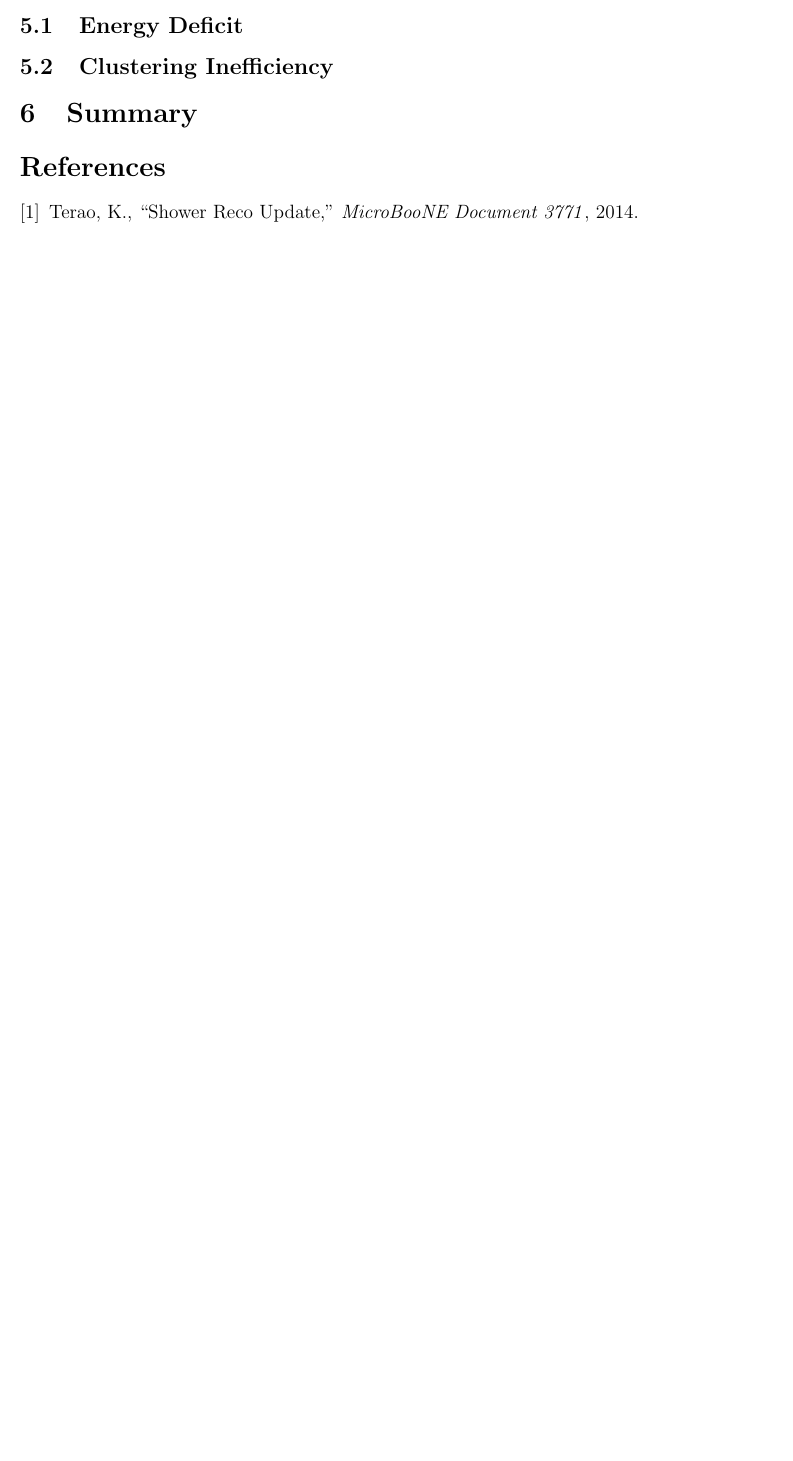
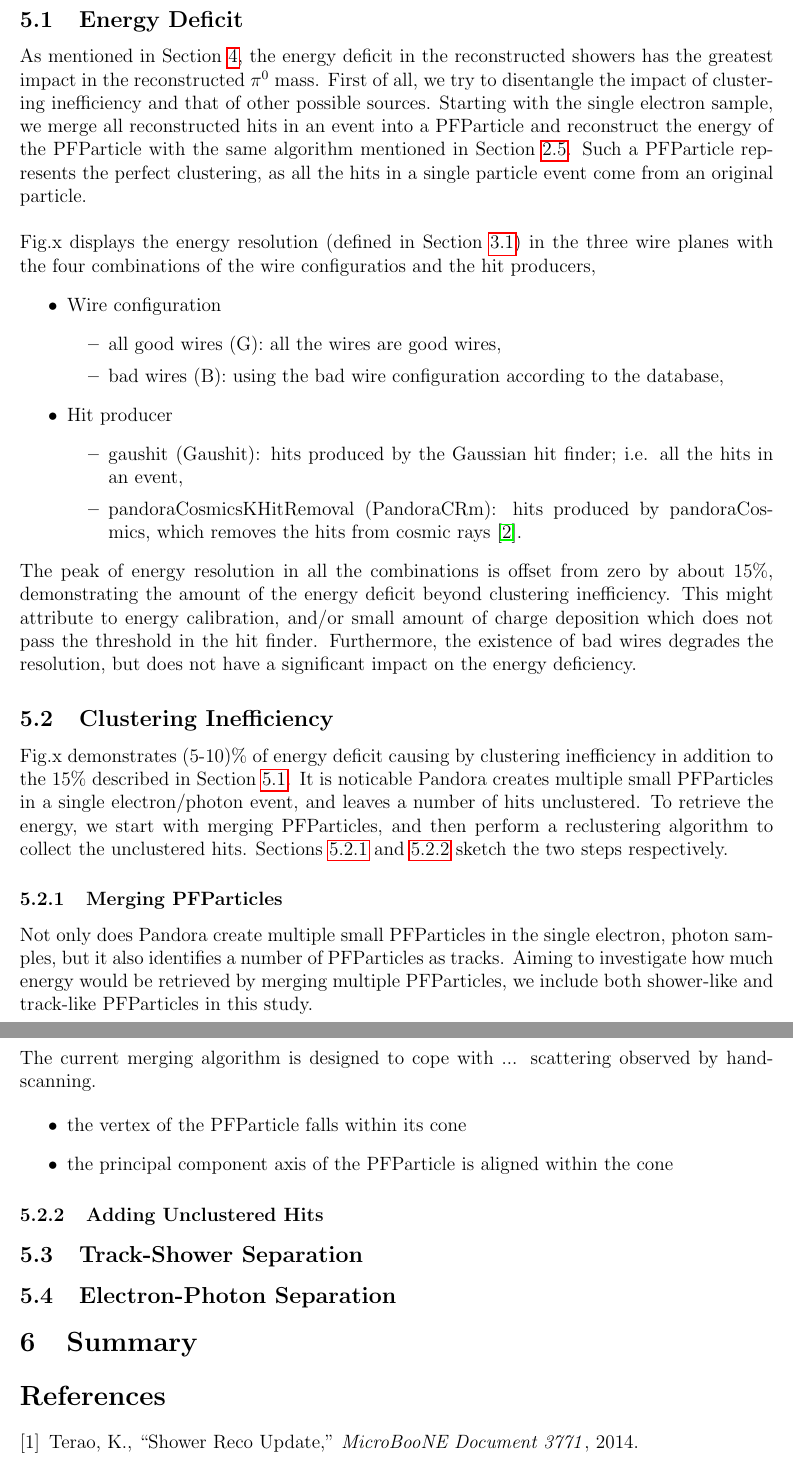
Before and after one commit to yuntsebaryon/PandoraShowerRecoNote, a LaTeX document (tex/main.tex, which reads tex/ongoing.tex): part of page 7 of 7 before the commit and two parts of pages 7 and 8 of 8 after it, the two joined at a grey line, cut so that both start at the same text, the shorter picture padded with empty space. Compiled offline with pdfLaTeX.

Commit message:
add more section

```diff
--- a/tex/ongoing.tex
+++ b/tex/ongoing.tex
@@ -5,14 +12,81 @@
 \subsection{Energy Deficit}
 \label{sec:energy_deficit}
 
+As mentioned in~\Cref{sec:data_pi0}, the energy deficit in the reconstructed
+showers has the greatest impact in the reconstructed $\pizero$ mass.
+First of all, we try to disentangle the impact of clustering inefficiency
+and that of other possible sources.
+Starting with the single electron sample,
+we merge all reconstructed hits in an event into a PFParticle
+and reconstruct the energy of the PFParticle with the same algorithm
+mentioned in~\Cref{sec:shr_calorimetry}.
+Such a PFParticle represents the perfect clustering, as all the hits
+in a single particle event come from an original particle.\\
+\\
+Fig.x displays the energy resolution (defined in~\Cref{sec:shr_quality})
+in the three wire planes with the four combinations of the wire configuratios
+and the hit producers,
+\begin{itemize}
+\item Wire configuration
+  \begin{itemize}
+  \item all good wires (G): all the wires are good wires,
+  \item bad wires (B): using the bad wire configuration according to
+        the database,
+  \end{itemize}
+\item Hit producer
+  \begin{itemize}
+  \item gaushit (Gaushit): hits produced by the Gaussian hit finder;
+        i.e. all the hits in an event,
+  \item pandoraCosmicsKHitRemoval (PandoraCRm): hits produced by
+        pandoraCosmics, which removes the hits from cosmic rays~\cite{DocDB5828}.
+  \end{itemize}
+\end{itemize}
+The peak of energy resolution in all the combinations is offset
+from zero by about 15\%, demonstrating the amount of the energy deficit
+beyond clustering inefficiency.
+This might attribute to energy calibration, and/or small amount of
+charge deposition which does not pass the threshold in the hit finder.
+Furthermore, the existence of bad wires degrades the resolution, but
+does not have a significant impact on the energy deficiency.
+
 % -----------------------------------------------------------------------
 \subsection{Clustering Inefficiency}
 \label{sec:clustering_ineff}
 
+Fig.x demonstrates (5-10)\% of energy deficit causing by clustering
+inefficiency in addition to the 15\% described in~\Cref{sec:energy_deficit}.
+It is noticable Pandora creates multiple small PFParticles in
+a single electron/photon event, and leaves a number of hits unclustered.
+To retrieve the energy, we start with merging PFParticles, and then
+perform a reclustering algorithm to collect the unclustered hits.
+\Cref{sec:merging,sec:adding_hits} sketch the two steps respectively.
 
 % -----------------------------------------------------------------------
-% \subsubsection{Merging PFParticles}
+\subsubsection{Merging PFParticles}
+\label{sec:merging}
 
+Not only does Pandora create multiple small PFParticles in
+the single electron, photon samples,
+but it also identifies a number of PFParticles as tracks.
+Aiming to investigate how much energy would be retrieved by merging
+multiple PFParticles, we include both shower-like and track-like
+PFParticles in this study.\\
+\\
+The current merging algorithm is designed to cope with ... scattering
+observed by handscanning.
+
+\begin{itemize}
+\item the vertex of the PFParticle falls within its cone
+\item the principal component axis of the PFParticle is aligned
+      within the cone
+\end{itemize}
 
 % -----------------------------------------------------------------------
-% \subsubsection{Adding Unclustered Hits}
+\subsubsection{Adding Unclustered Hits}
+\label{sec:adding_hits}
+
+% -----------------------------------------------------------------------
+\subsection{Track-Shower Separation}
+
+% -----------------------------------------------------------------------
+\subsection{Electron-Photon Separation}
```
Also changed, not shown: tex/ongoing.tex (9 more changed lines).
